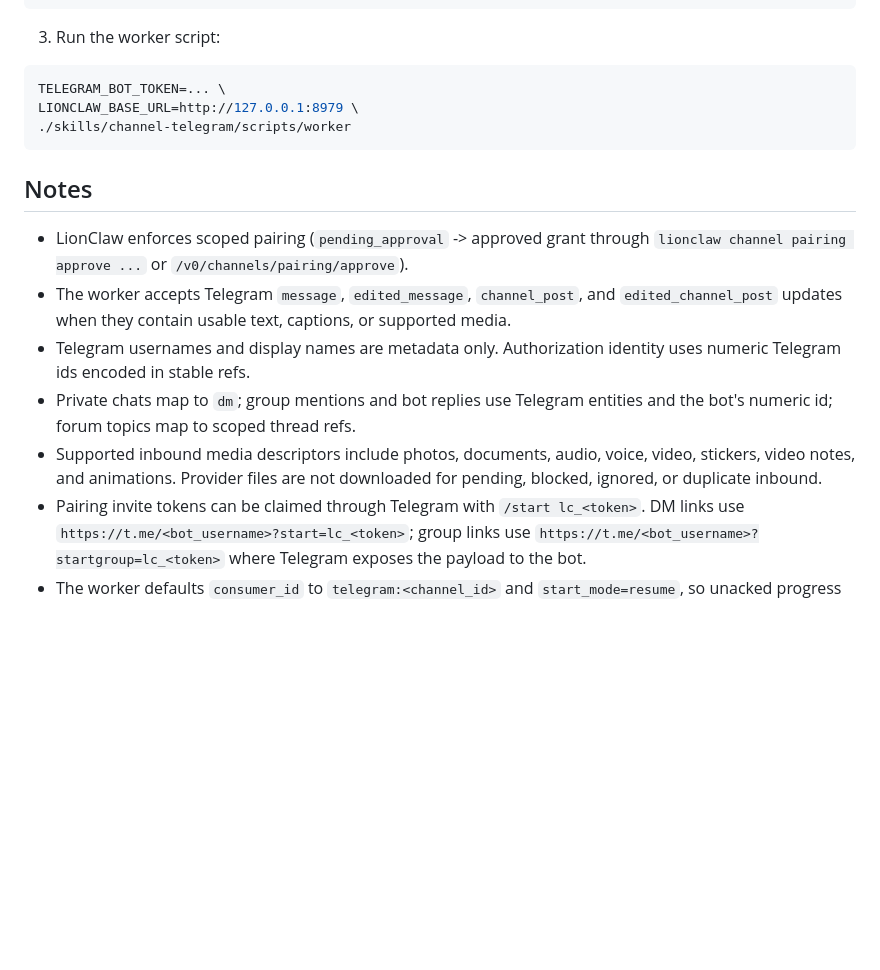
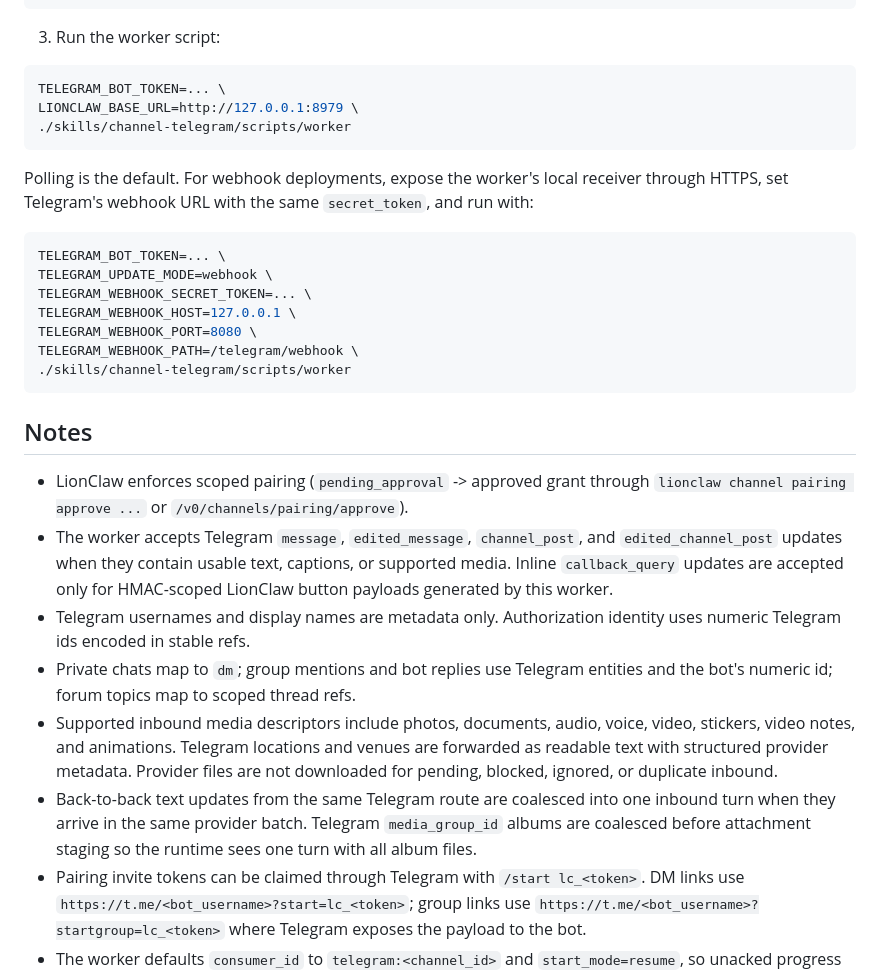
Before and after one commit to moshthepitt/lionclaw, a Markdown page: skills/channel-telegram/SKILL.md, the part around one of its changes. Rendered like a GitHub page; blank space fills up the shorter version.

````diff
--- a/skills/channel-telegram/SKILL.md
+++ b/skills/channel-telegram/SKILL.md
@@ -67,19 +70,39 @@ LIONCLAW_BASE_URL=http://127.0.0.1:8979 \
 ./skills/channel-telegram/scripts/worker
 ```
 
+Polling is the default. For webhook deployments, expose the worker's local
+receiver through HTTPS, set Telegram's webhook URL with the same
+`secret_token`, and run with:
+
+```bash
+TELEGRAM_BOT_TOKEN=... \
+TELEGRAM_UPDATE_MODE=webhook \
+TELEGRAM_WEBHOOK_SECRET_TOKEN=... \
+TELEGRAM_WEBHOOK_HOST=127.0.0.1 \
+TELEGRAM_WEBHOOK_PORT=8080 \
+TELEGRAM_WEBHOOK_PATH=/telegram/webhook \
+./skills/channel-telegram/scripts/worker
+```
+
 ## Notes
 
 - LionClaw enforces scoped pairing (`pending_approval` -> approved grant through `lionclaw channel pairing approve ...` or `/v0/channels/pairing/approve`).
 - The worker accepts Telegram `message`, `edited_message`, `channel_post`, and
   `edited_channel_post` updates when they contain usable text, captions, or
-  supported media.
+  supported media. Inline `callback_query` updates are accepted only for
+  HMAC-scoped LionClaw button payloads generated by this worker.
 - Telegram usernames and display names are metadata only. Authorization identity
   uses numeric Telegram ids encoded in stable refs.
 - Private chats map to `dm`; group mentions and bot replies use Telegram
   entities and the bot's numeric id; forum topics map to scoped thread refs.
 - Supported inbound media descriptors include photos, documents, audio, voice,
-  video, stickers, video notes, and animations. Provider files are not
-  downloaded for pending, blocked, ignored, or duplicate inbound.
+  video, stickers, video notes, and animations. Telegram locations and venues
+  are forwarded as readable text with structured provider metadata. Provider
+  files are not downloaded for pending, blocked, ignored, or duplicate inbound.
+- Back-to-back text updates from the same Telegram route are coalesced into one
+  inbound turn when they arrive in the same provider batch. Telegram
+  `media_group_id` albums are coalesced before attachment staging so the
+  runtime sees one turn with all album files.
 - Pairing invite tokens can be claimed through Telegram with `/start lc_<token>`.
   DM links use `https://t.me/<bot_username>?start=lc_<token>`; group links use
   `https://t.me/<bot_username>?startgroup=lc_<token>` where Telegram exposes the
````
Also changed, not shown: other parts of skills/channel-telegram/SKILL.md (+29 -12 lines), docs/MANUAL_QA.md (+22 -0 lines).
